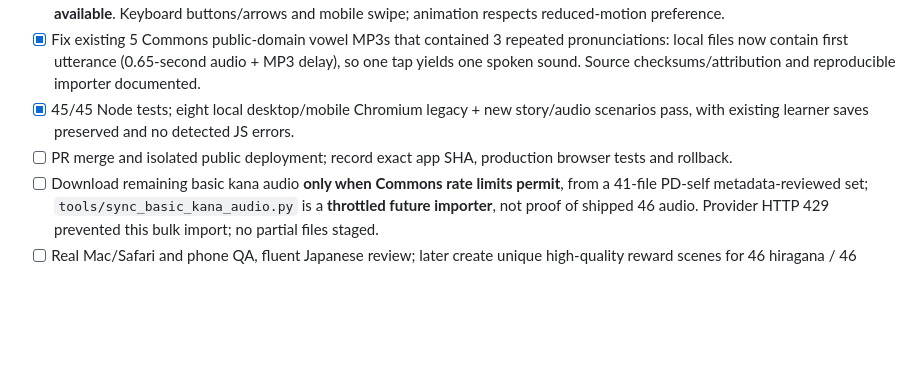
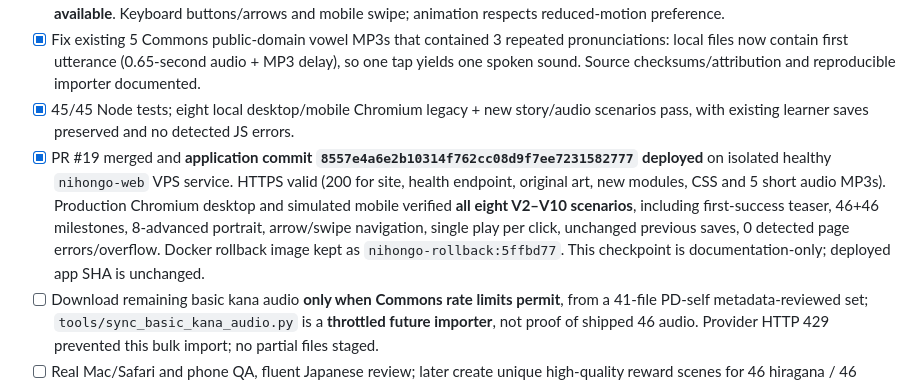
Before and after one commit to Kiwinokoto/nihongo, a Markdown page: BACKLOG.md, the part around the change. GitHub-like rendering; blank space fills up the shorter version.

Commit message:
docs: verified story scenes and audio release (#20)

```diff
--- a/BACKLOG.md
+++ b/BACKLOG.md
@@ -85,7 +85,7 @@
 - [x] Journal shows achievements for first success, **46/46 hiragana**, **46/46 katakana**, 8 advanced readings, and labels kanji **not yet available**. Keyboard buttons/arrows and mobile swipe; animation respects reduced-motion preference.
 - [x] Fix existing 5 Commons public-domain vowel MP3s that contained 3 repeated pronunciations: local files now contain first utterance (0.65-second audio + MP3 delay), so one tap yields one spoken sound. Source checksums/attribution and reproducible importer documented.
 - [x] 45/45 Node tests; eight local desktop/mobile Chromium legacy + new story/audio scenarios pass, with existing learner saves preserved and no detected JS errors.
-- [ ] PR merge and isolated public deployment; record exact app SHA, production browser tests and rollback.
+- [x] PR #19 merged and **application commit `8557e4a6e2b10314f762cc08d9f7ee7231582777` deployed** on isolated healthy `nihongo-web` VPS service. HTTPS valid (200 for site, health endpoint, original art, new modules, CSS and 5 short audio MP3s). Production Chromium desktop and simulated mobile verified **all eight V2–V10 scenarios**, including first-success teaser, 46+46 milestones, 8-advanced portrait, arrow/swipe navigation, single play per click, unchanged previous saves, 0 detected page errors/overflow. Docker rollback image kept as `nihongo-rollback:5ffbd77`. This checkpoint is documentation-only; deployed app SHA is unchanged.
 - [ ] Download remaining basic kana audio **only when Commons rate limits permit**, from a 41-file PD-self metadata-reviewed set; `tools/sync_basic_kana_audio.py` is a **throttled future importer**, not proof of shipped 46 audio. Provider HTTP 429 prevented this bulk import; no partial files staged.
 - [ ] Real Mac/Safari and phone QA, fluent Japanese review; later create unique high-quality reward scenes for 46 hiragana / 46 katakana, and prepare optional kanji content.
 
```
